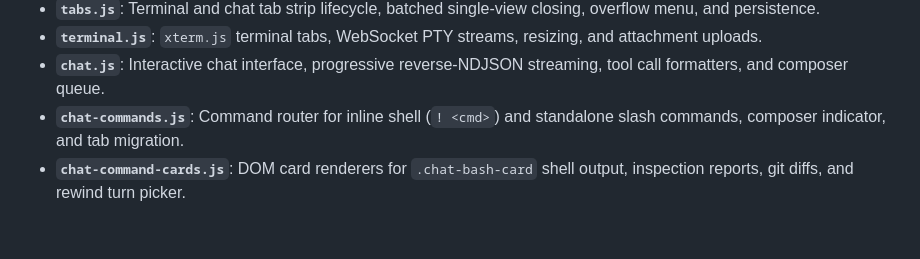
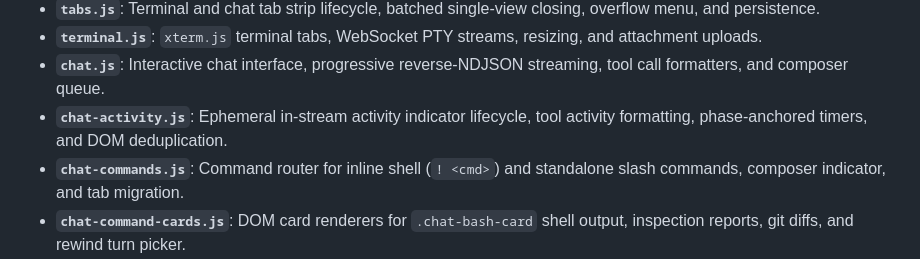
Before and after one commit to marcinbak/ackbar, a Markdown page: docs/web.md, the part around the change. GitHub-like rendering; blank space fills up the shorter version.

Commit message:
docs(web): document chat-activity module and in-flight activity metadata

```diff
--- a/docs/web.md
+++ b/docs/web.md
@@ -212,6 +212,7 @@ The web frontend is organized as zero-build native ECMAScript modules (`<script
 * **`tabs.js`**: Terminal and chat tab strip lifecycle, batched single-view closing, overflow menu, and persistence.
 * **`terminal.js`**: `xterm.js` terminal tabs, WebSocket PTY streams, resizing, and attachment uploads.
 * **`chat.js`**: Interactive chat interface, progressive reverse-NDJSON streaming, tool call formatters, and composer queue.
+* **`chat-activity.js`**: Ephemeral in-stream activity indicator lifecycle, tool activity formatting, phase-anchored timers, and DOM deduplication.
 * **`chat-commands.js`**: Command router for inline shell (`! <cmd>`) and standalone slash commands, composer indicator, and tab migration.
 * **`chat-command-cards.js`**: DOM card renderers for `.chat-bash-card` shell output, inspection reports, git diffs, and rewind turn picker.
 * **`chat-auth.js`**: Headless OAuth login flows, `.card-auth` cards, callback relay, and `/config` popover MCP and plugin health pills.
```
Also changed, not shown: docs/daemon.md (+1 -1 lines).
